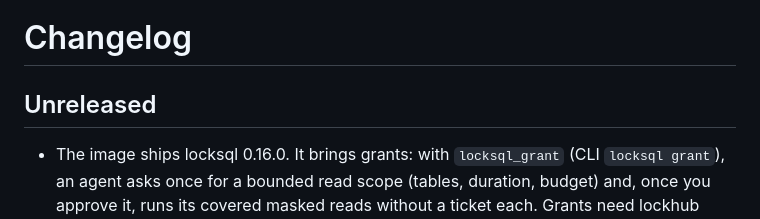
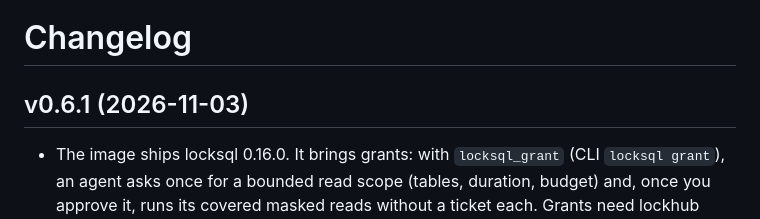
Before and after one commit to DavidGodefroid/lea, a Markdown page: CHANGELOG.md, the part around the change. GitHub-like rendering.

Commit message:
chore(release): prepare v0.6.1

```diff
--- a/CHANGELOG.md
+++ b/CHANGELOG.md
@@ -1,6 +1,6 @@
 # Changelog
 
-## Unreleased
+## v0.6.1 (2026-11-03)
 
 - The image ships locksql 0.16.0. It brings grants: with `locksql_grant` (CLI `locksql grant`),
   an agent asks once for a bounded read scope (tables, duration, budget) and, once you approve
```
